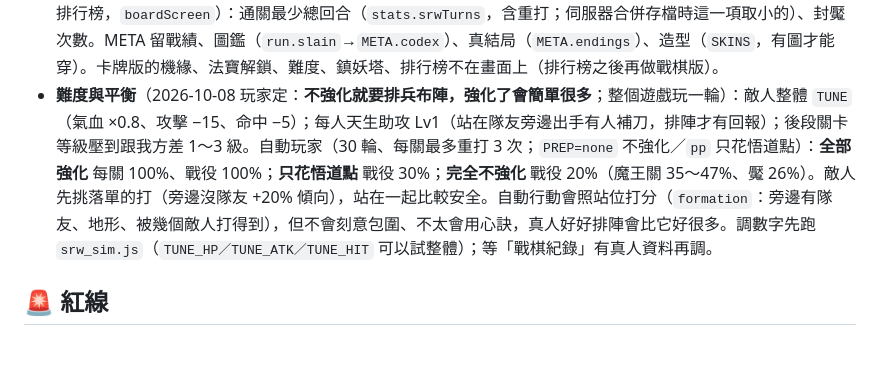
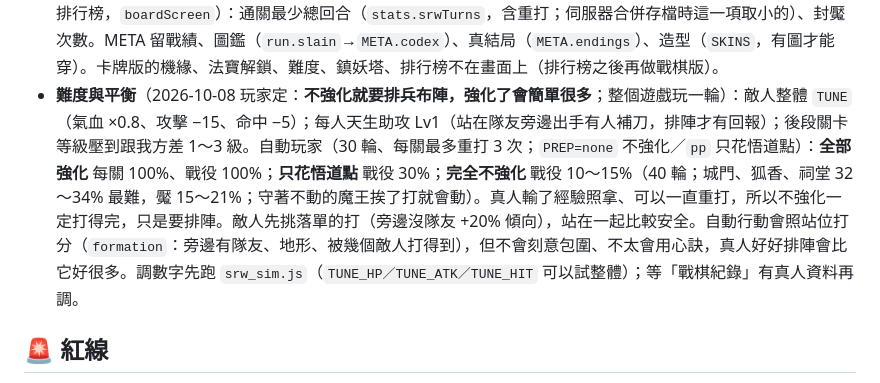
Before and after one commit to calloy520-wq/FATE, a Markdown page: CLAUDE.md, the part around the change. Drawn GitHub-style; blank space fills up the shorter version.

```diff
--- a/CLAUDE.md
+++ b/CLAUDE.md
@@ -55,7 +55,7 @@
 - **帳號**（2026-10-03 玩家定）：**新帳號只能用繁體中文、2 到 10 個字**（`gpTradOk_`：0x4E00～0x9FA5 裡 Big5 收得到的字；舊帳號照樣登入）；**排行榜藏第一個字**（`gpMask_`，○霜仙子；認自己用 `key`＝名字的雜湊）。名稱 NFKC、去看不見的字、開頭不能是 = + - @。**不用密碼**（玩家定：只要帳號名）。
 - **存檔**：伺服器（試算表一個帳號一列：meta＋進行中的一局）＋本機快取 `grail_cache_v1:帳號`（localStorage 的 key 沿用舊名）。`T.migrate` 只認 `v=10` 的戰役（`srw:1`），卡牌版與 Fate 版的舊局作廢；進行中的戰役（含打到一半的地圖戰）存在 run 那一格；敵方階段每個敵人動之前存一次，中途重新整理會從那個敵人接著動。畫面上所有動畫、計時器回來時都先確認還是同一場戰鬥（`sB() !== b` 就不接著做），交手或敵方階段進行中選單不給回標題、放棄；`migrateMeta`（Index）把舊帳號的局外欄位（貨幣、解鎖、再臨）清掉，留戰績與難度解鎖（`meta.v = 5`）。
 - **局外**（2026-10-02 玩家定、2026-10-08 改）：**沒有貨幣，五位角色直接開放**。戰役本身一路累積（等級、淬鍊、法寶），**整個遊戲玩一輪就好**（2026-10-08 玩家定：沒有二周目；通關後可以重新開始戰役）。**排行榜**（戰績 → 排行榜，`boardScreen`）：通關最少總回合（`stats.srwTurns`，含重打；伺服器合併存檔時這一項取小的）、封魘次數。META 留戰績、圖鑑（`run.slain`→`META.codex`）、真結局（`META.endings`）、造型（`SKINS`，有圖才能穿）。卡牌版的機緣、法寶解鎖、難度、鎮妖塔、排行榜不在畫面上（排行榜之後再做戰棋版）。
-- **難度與平衡**（2026-10-08 玩家定：**不強化就要排兵布陣，強化了會簡單很多**；整個遊戲玩一輪）：敵人整體 `TUNE`（氣血 ×0.8、攻擊 −15、命中 −5）；每人天生助攻 Lv1（站在隊友旁邊出手有人補刀，排陣才有回報）；後段關卡等級壓到跟我方差 1～3 級。自動玩家（30 輪、每關最多重打 3 次；`PREP=none` 不強化／`pp` 只花悟道點）：**全部強化** 每關 100%、戰役 100%；**只花悟道點** 戰役 30%；**完全不強化** 戰役 20%（魔王關 35～47%、魘 26%）。敵人先挑落單的打（旁邊沒隊友 +20% 傾向），站在一起比較安全。自動行動會照站位打分（`formation`：旁邊有隊友、地形、被幾個敵人打得到），但不會刻意包圍、不太會用心訣，真人好好排陣會比它好很多。調數字先跑 `srw_sim.js`（`TUNE_HP／TUNE_ATK／TUNE_HIT` 可以試整體）；等「戰棋紀錄」有真人資料再調。
+- **難度與平衡**（2026-10-08 玩家定：**不強化就要排兵布陣，強化了會簡單很多**；整個遊戲玩一輪）：敵人整體 `TUNE`（氣血 ×0.8、攻擊 −15、命中 −5）；每人天生助攻 Lv1（站在隊友旁邊出手有人補刀，排陣才有回報）；後段關卡等級壓到跟我方差 1～3 級。自動玩家（30 輪、每關最多重打 3 次；`PREP=none` 不強化／`pp` 只花悟道點）：**全部強化** 每關 100%、戰役 100%；**只花悟道點** 戰役 30%；**完全不強化** 戰役 10～15%（40 輪；城門、狐香、祠堂 32～34% 最難，魘 15～21%；守著不動的魔王挨了打就會動）。真人輸了經驗照拿、可以一直重打，所以不強化一定打得完，只是要排陣。敵人先挑落單的打（旁邊沒隊友 +20% 傾向），站在一起比較安全。自動行動會照站位打分（`formation`：旁邊有隊友、地形、被幾個敵人打得到），但不會刻意包圍、不太會用心訣，真人好好排陣會比它好很多。調數字先跑 `srw_sim.js`（`TUNE_HP／TUNE_ATK／TUNE_HIT` 可以試整體）；等「戰棋紀錄」有真人資料再調。
 
 ## 🚨 紅線
 
```
Also changed, not shown: docs/戰鬥設計.md (+2 -1 lines).
